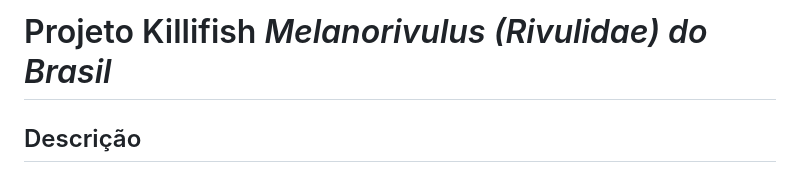
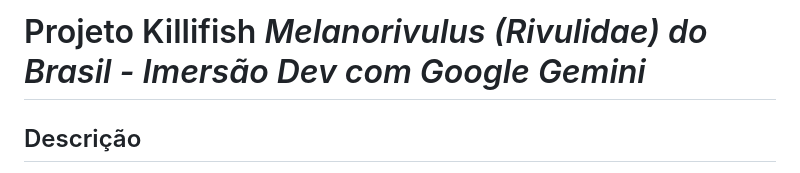
Before and after one commit to Oliveira-LE/Melanorivulus, a Markdown page: readme.md, the part around the change. GitHub-like rendering.

```diff
--- a/readme.md
+++ b/readme.md
@@ -1,4 +1,4 @@
-# Projeto Killifish <i>Melanorivulus<i> (Rivulidae) do Brasil
+# Projeto Killifish <i>Melanorivulus<i> (Rivulidae) do Brasil - Imersão Dev com Google Gemini
 
 ## Descrição
 Este projeto tem como objetivo criar uma página informativa e atualizada sobre todos os peixes do gênero <i>Melanorivulus<i>, apresentando seus descritores, o ano de sua descrição, informações adicionais e seu status de conservação na organização IUCN.
```
